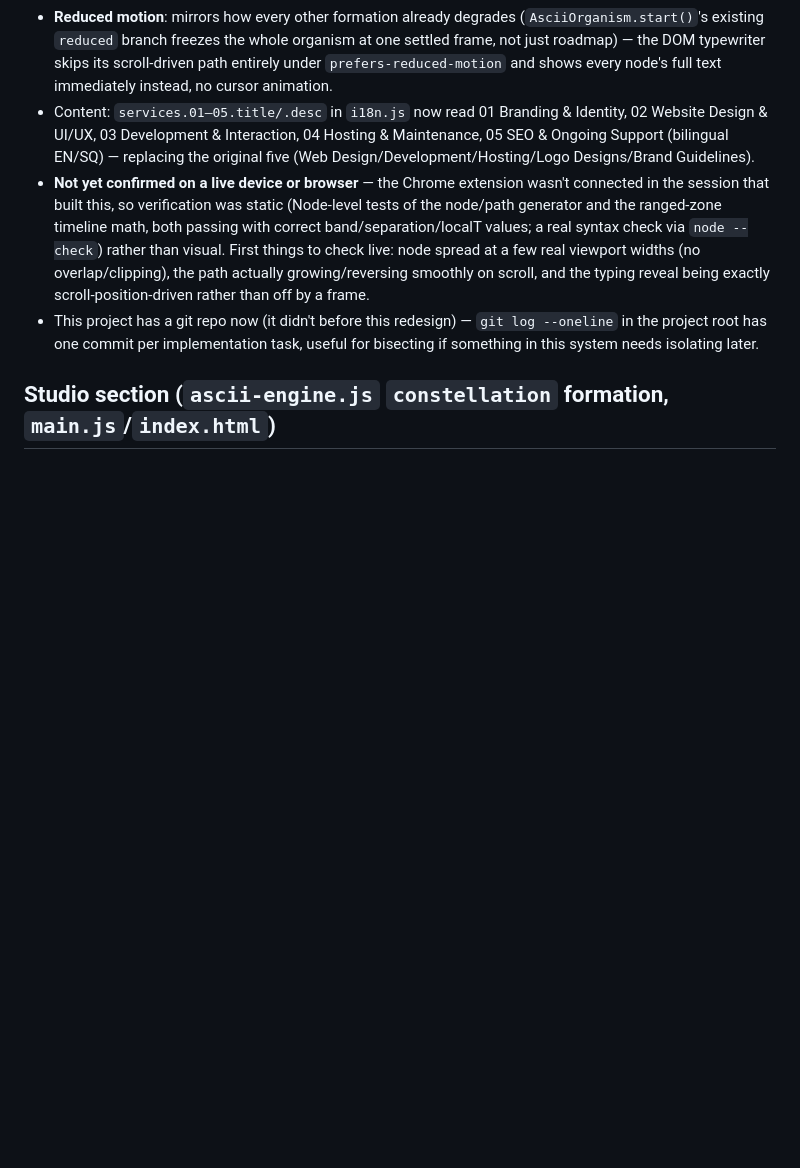
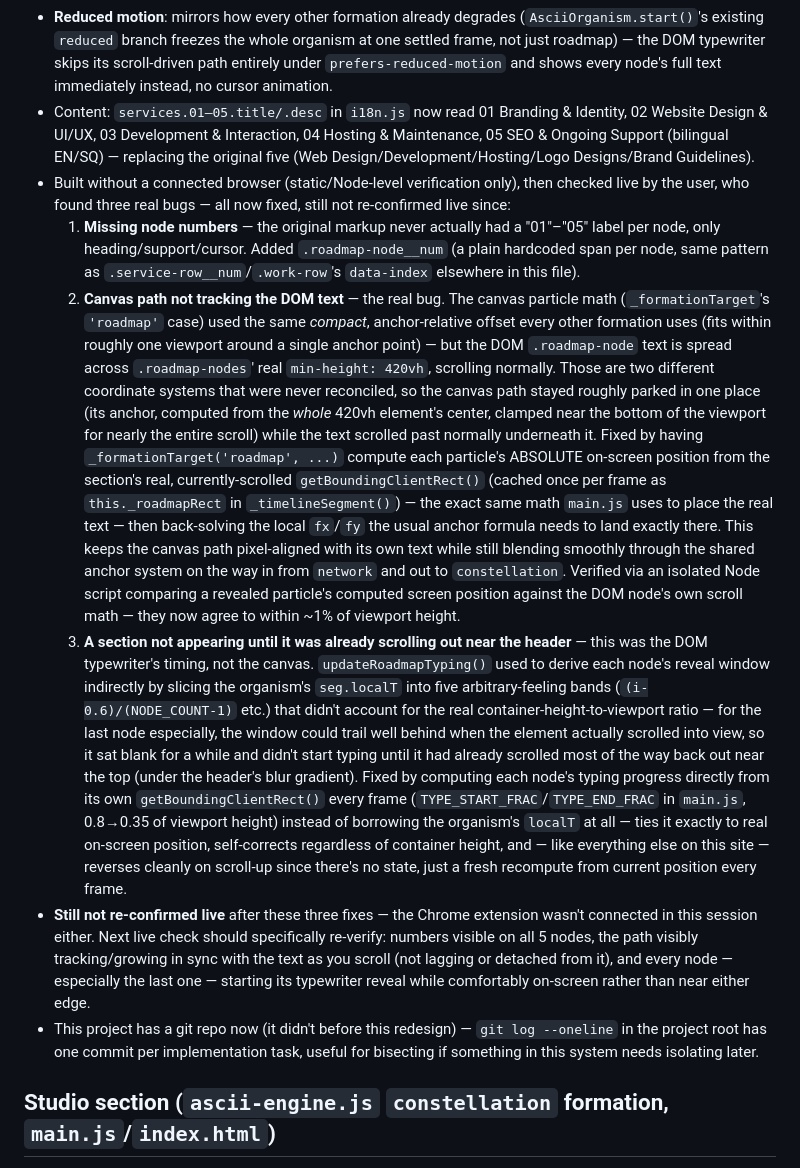
Before and after one commit to MATEYMAKES/njord-, a Markdown page: HANDOFF.md, the part around the change. Drawn GitHub-style; blank space fills up the shorter version.

Commit message:
Document the three live-testing bugs found and fixed in the roadmap system

```diff
--- a/HANDOFF.md
+++ b/HANDOFF.md
@@ -49,7 +49,11 @@ iOS Safari throttles sustained canvas work — this organism draws hundreds of i
 - **Text is real DOM, not canvas** (`main.js`, the "Services — procedural ASCII roadmap" block) — five `.roadmap-node` elements (`index.html`) positioned via the same `roadmapNodes` fractions the organism generated, each with a heading and support line typed in directly from scroll position: `charsShown = round(text.length * clamp01(progress))`, recomputed every scroll frame from `organism.seg`/`seg.localT` — never a CSS transition or `setTimeout` sequence, so scrolling back up un-types symmetrically, matching the path's own reversal. Heading completes before the support line starts (`headingProgress`/`supportProgress` split a node's own progress window in half). Each node also carries an always-complete `.roadmap-node__sr` (visually hidden) for screen readers, independent of the sighted per-character reveal — content stays real/accessible HTML per the brief, only the connecting path is canvas.
 - **Reduced motion**: mirrors how every other formation already degrades (`AsciiOrganism.start()`'s existing `reduced` branch freezes the whole organism at one settled frame, not just roadmap) — the DOM typewriter skips its scroll-driven path entirely under `prefers-reduced-motion` and shows every node's full text immediately instead, no cursor animation.
 - Content: `services.01–05.title/.desc` in `i18n.js` now read 01 Branding & Identity, 02 Website Design & UI/UX, 03 Development & Interaction, 04 Hosting & Maintenance, 05 SEO & Ongoing Support (bilingual EN/SQ) — replacing the original five (Web Design/Development/Hosting/Logo Designs/Brand Guidelines).
-- **Not yet confirmed on a live device or browser** — the Chrome extension wasn't connected in the session that built this, so verification was static (Node-level tests of the node/path generator and the ranged-zone timeline math, both passing with correct band/separation/localT values; a real syntax check via `node --check`) rather than visual. First things to check live: node spread at a few real viewport widths (no overlap/clipping), the path actually growing/reversing smoothly on scroll, and the typing reveal being exactly scroll-position-driven rather than off by a frame.
+- Built without a connected browser (static/Node-level verification only), then checked live by the user, who found three real bugs — all now fixed, still not re-confirmed live since:
+  1. **Missing node numbers** — the original markup never actually had a "01"–"05" label per node, only heading/support/cursor. Added `.roadmap-node__num` (a plain hardcoded span per node, same pattern as `.service-row__num`/`.work-row`'s `data-index` elsewhere in this file).
+  2. **Canvas path not tracking the DOM text** — the real bug. The canvas particle math (`_formationTarget`'s `'roadmap'` case) used the same *compact*, anchor-relative offset every other formation uses (fits within roughly one viewport around a single anchor point) — but the DOM `.roadmap-node` text is spread across `.roadmap-nodes`' real `min-height: 420vh`, scrolling normally. Those are two different coordinate systems that were never reconciled, so the canvas path stayed roughly parked in one place (its anchor, computed from the *whole* 420vh element's center, clamped near the bottom of the viewport for nearly the entire scroll) while the text scrolled past normally underneath it. Fixed by having `_formationTarget('roadmap', ...)` compute each particle's ABSOLUTE on-screen position from the section's real, currently-scrolled `getBoundingClientRect()` (cached once per frame as `this._roadmapRect` in `_timelineSegment()`) — the exact same math `main.js` uses to place the real text — then back-solving the local `fx`/`fy` the usual anchor formula needs to land exactly there. This keeps the canvas path pixel-aligned with its own text while still blending smoothly through the shared anchor system on the way in from `network` and out to `constellation`. Verified via an isolated Node script comparing a revealed particle's computed screen position against the DOM node's own scroll math — they now agree to within ~1% of viewport height.
+  3. **A section not appearing until it was already scrolling out near the header** — this was the DOM typewriter's timing, not the canvas. `updateRoadmapTyping()` used to derive each node's reveal window indirectly by slicing the organism's `seg.localT` into five arbitrary-feeling bands (`(i-0.6)/(NODE_COUNT-1)` etc.) that didn't account for the real container-height-to-viewport ratio — for the last node especially, the window could trail well behind when the element actually scrolled into view, so it sat blank for a while and didn't start typing until it had already scrolled most of the way back out near the top (under the header's blur gradient). Fixed by computing each node's typing progress directly from its own `getBoundingClientRect()` every frame (`TYPE_START_FRAC`/`TYPE_END_FRAC` in `main.js`, 0.8→0.35 of viewport height) instead of borrowing the organism's `localT` at all — ties it exactly to real on-screen position, self-corrects regardless of container height, and — like everything else on this site — reverses cleanly on scroll-up since there's no state, just a fresh recompute from current position every frame.
+- **Still not re-confirmed live** after these three fixes — the Chrome extension wasn't connected in this session either. Next live check should specifically re-verify: numbers visible on all 5 nodes, the path visibly tracking/growing in sync with the text as you scroll (not lagging or detached from it), and every node — especially the last one — starting its typewriter reveal while comfortably on-screen rather than near either edge.
 - This project has a git repo now (it didn't before this redesign) — `git log --oneline` in the project root has one commit per implementation task, useful for bisecting if something in this system needs isolating later.
 
 ## Studio section (`ascii-engine.js` `constellation` formation, `main.js`/`index.html`)
```
